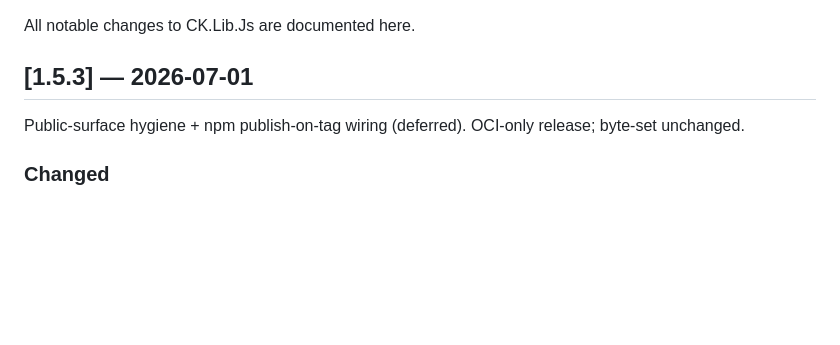
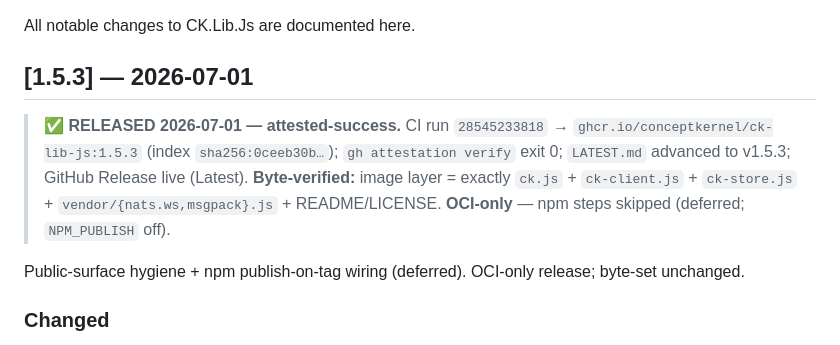
Before and after one commit to ConceptKernel/CK.Lib.Js, a Markdown page: CHANGELOG.md, the part around the change. Rendered like a GitHub page; blank space fills up the shorter version.

Commit message:
docs: CHANGELOG [1.5.3] terminal status — attested-success (Rule 3/4)

```diff
--- a/CHANGELOG.md
+++ b/CHANGELOG.md
@@ -3,6 +3,11 @@
 All notable changes to CK.Lib.Js are documented here.
 
 ## [1.5.3] — 2026-07-01
+
+> **✅ RELEASED 2026-07-01 — attested-success.** CI run `28545233818` → `ghcr.io/conceptkernel/ck-lib-js:1.5.3`
+> (index `sha256:0ceeb30b…`); `gh attestation verify` exit 0; `LATEST.md` advanced to v1.5.3; GitHub Release
+> live (Latest). **Byte-verified:** image layer = exactly `ck.js` + `ck-client.js` + `ck-store.js` +
+> `vendor/{nats.ws,msgpack}.js` + README/LICENSE. **OCI-only** — npm steps skipped (deferred; `NPM_PUBLISH` off).
 
 Public-surface hygiene + npm publish-on-tag wiring (deferred). OCI-only release; byte-set unchanged.
 
```
